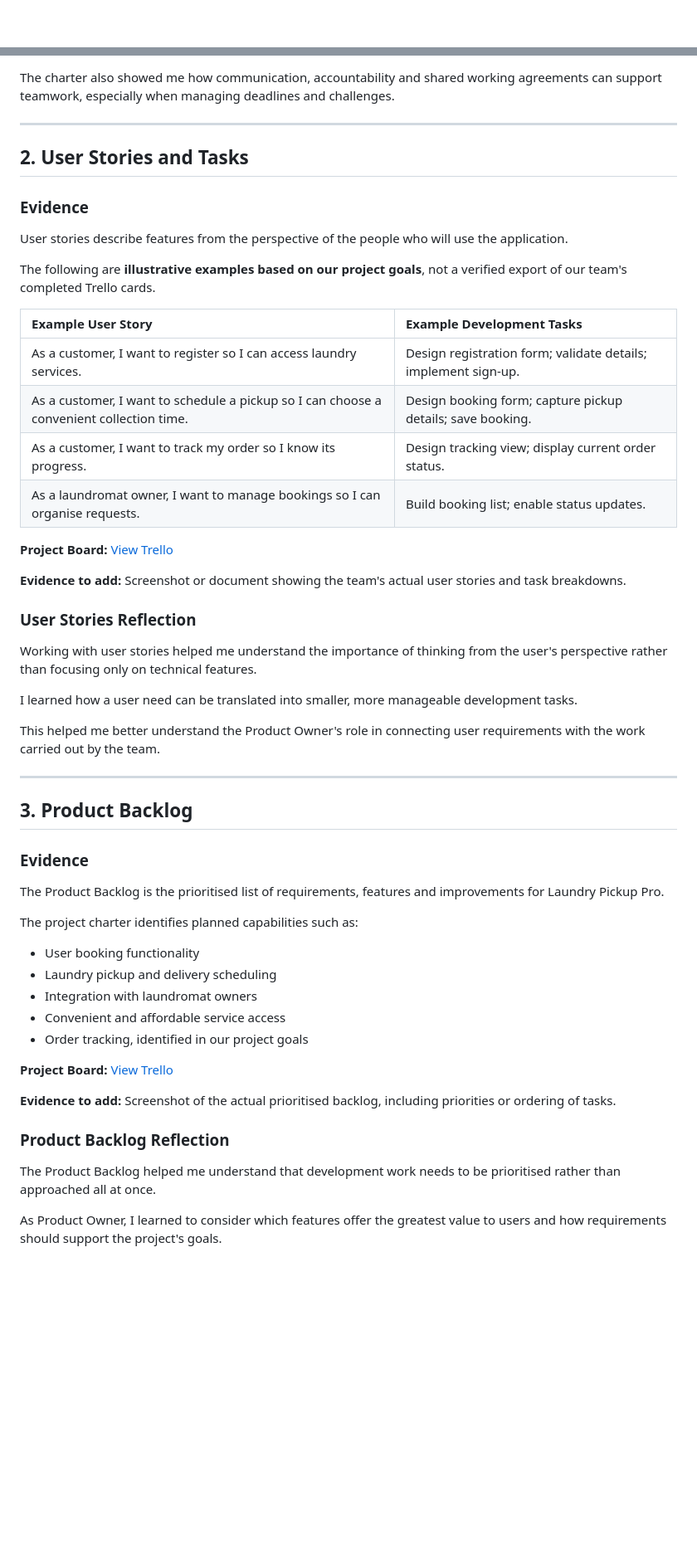
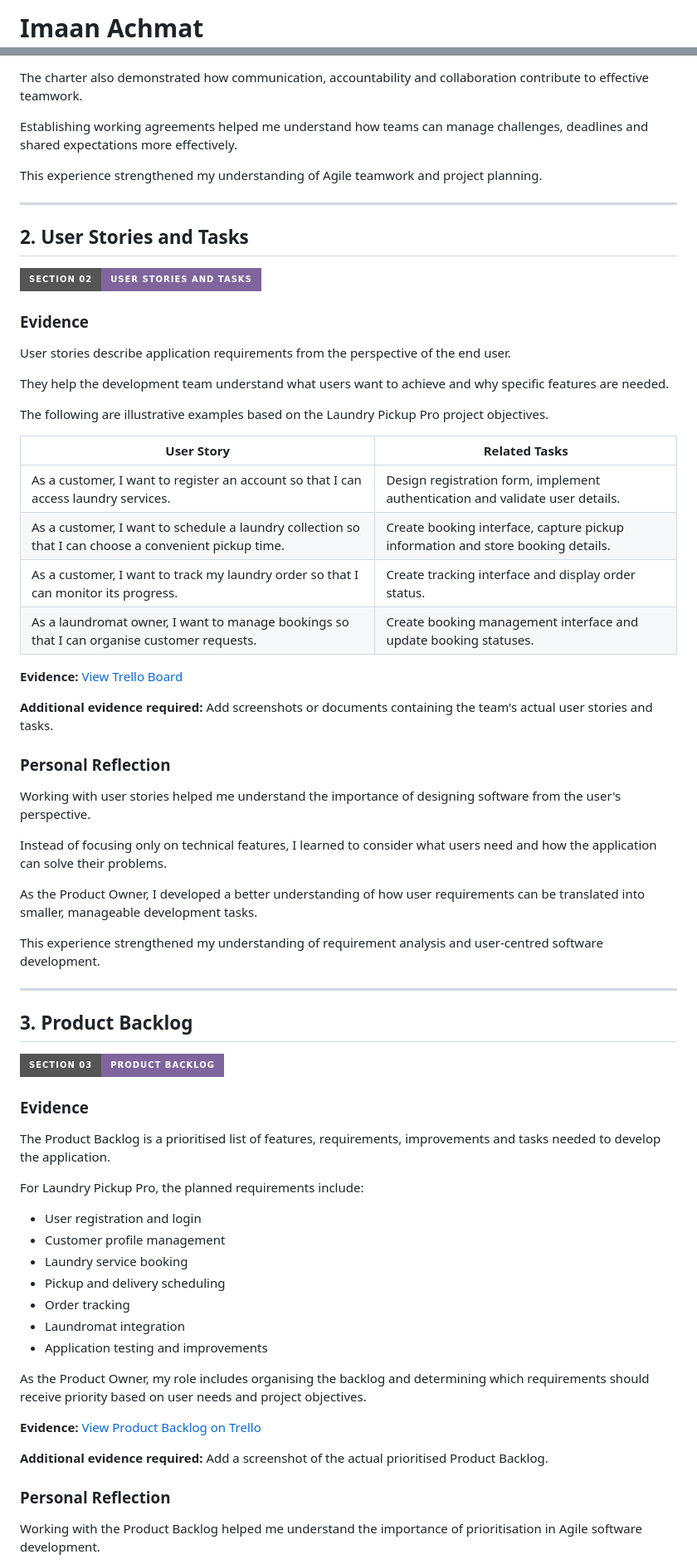
Before and after one commit to imaanach/imaanach.github.io, a Markdown page: README.md, 2 parts joined by grey strips. Shown at 83% size. Drawn GitHub-style; badges without logos; blank space fills up the shorter version.

```diff
--- a/README.md
+++ b/README.md
@@ -1,3 +1,3 @@
 
-<div align="center">
+# Imaan Achmat
 
@@ -154,58 +196,72 @@ As Product Owner, I learned why understanding user needs and maintaining an orga
 
-The charter also showed me how communication, accountability and shared working agreements can support teamwork, especially when managing deadlines and challenges.
+The charter also demonstrated how communication, accountability and collaboration contribute to effective teamwork.
+
+Establishing working agreements helped me understand how teams can manage challenges, deadlines and shared expectations more effectively.
+
+This experience strengthened my understanding of Agile teamwork and project planning.
 
 ---
 
 ## 2. User Stories and Tasks
 
+![User Stories](https://img.shields.io/badge/SECTION_02-USER_STORIES_AND_TASKS-80649D?style=for-the-badge)
+
 ### Evidence
 
-User stories describe features from the perspective of the people who will use the application.
+User stories describe application requirements from the perspective of the end user.
 
-The following are **illustrative examples based on our project goals**, not a verified export of our team's completed Trello cards.
+They help the development team understand what users want to achieve and why specific features are needed.
 
-| Example User Story | Example Development Tasks |
-| :--- | :--- |
-| As a customer, I want to register so I can access laundry services. | Design registration form; validate details; implement sign-up. |
-| As a customer, I want to schedule a pickup so I can choose a convenient collection time. | Design booking form; capture pickup details; save booking. |
-| As a customer, I want to track my order so I know its progress. | Design tracking view; display current order status. |
-| As a laundromat owner, I want to manage bookings so I can organise requests. | Build booking list; enable status updates. |
+The following are illustrative examples based on the Laundry Pickup Pro project objectives.
 
-**Project Board:** [View Trello](https://trello.com/b/D6tnqbrx/laundry-pickup-pro)
+| User Story | Related Tasks |
+|---|---|
+| As a customer, I want to register an account so that I can access laundry services. | Design registration form, implement authentication and validate user details. |
+| As a customer, I want to schedule a laundry collection so that I can choose a convenient pickup time. | Create booking interface, capture pickup information and store booking details. |
+| As a customer, I want to track my laundry order so that I can monitor its progress. | Create tracking interface and display order status. |
+| As a laundromat owner, I want to manage bookings so that I can organise customer requests. | Create booking management interface and update booking statuses. |
 
-**Evidence to add:** Screenshot or document showing the team's actual user stories and task breakdowns.
+**Evidence:** [View Trello Board](https://trello.com/b/D6tnqbrx/laundry-pickup-pro)
 
-### User Stories Reflection
+**Additional evidence required:** Add screenshots or documents containing the team's actual user stories and tasks.
 
-Working with user stories helped me understand the importance of thinking from the user's perspective rather than focusing only on technical features.
+### Personal Reflection
 
-I learned how a user need can be translated into smaller, more manageable development tasks.
+Working with user stories helped me understand the importance of designing software from the user's perspective.
 
-This helped me better understand the Product Owner's role in connecting user requirements with the work carried out by the team.
+Instead of focusing only on technical features, I learned to consider what users need and how the application can solve their problems.
+
+As the Product Owner, I developed a better understanding of how user requirements can be translated into smaller, manageable development tasks.
+
+This experience strengthened my understanding of requirement analysis and user-centred software development.
 
 ---
 
 ## 3. Product Backlog
 
+![Product Backlog](https://img.shields.io/badge/SECTION_03-PRODUCT_BACKLOG-80649D?style=for-the-badge)
+
 ### Evidence
 
-The Product Backlog is the prioritised list of requirements, features and improvements for Laundry Pickup Pro.
+The Product Backlog is a prioritised list of features, requirements, improvements and tasks needed to develop the application.
 
-The project charter identifies planned capabilities such as:
+For Laundry Pickup Pro, the planned requirements include:
 
-- User booking functionality
-- Laundry pickup and delivery scheduling
-- Integration with laundromat owners
-- Convenient and affordable service access
-- Order tracking, identified in our project goals
+- User registration and login
+- Customer profile management
+- Laundry service booking
+- Pickup and delivery scheduling
+- Order tracking
+- Laundromat integration
+- Application testing and improvements
 
-**Project Board:** [View Trello](https://trello.com/b/D6tnqbrx/laundry-pickup-pro)
+As the Product Owner, my role includes organising the backlog and determining which requirements should receive priority based on user needs and project objectives.
 
-**Evidence to add:** Screenshot of the actual prioritised backlog, including priorities or ordering of tasks.
+**Evidence:** [View Product Backlog on Trello](https://trello.com/b/D6tnqbrx/laundry-pickup-pro)
 
-### Product Backlog Reflection
+**Additional evidence required:** Add a screenshot of the actual prioritised Product Backlog.
 
-The Product Backlog helped me understand that development work needs to be prioritised rather than approached all at once.
+### Personal Reflection
 
-As Product Owner, I learned to consider which features offer the greatest value to users and how requirements should support the project's goals.
+Working with the Product Backlog helped me understand the importance of prioritisation in Agile software development.
 
```
Also changed, not shown: other parts of README.md (+212 -115 lines).
